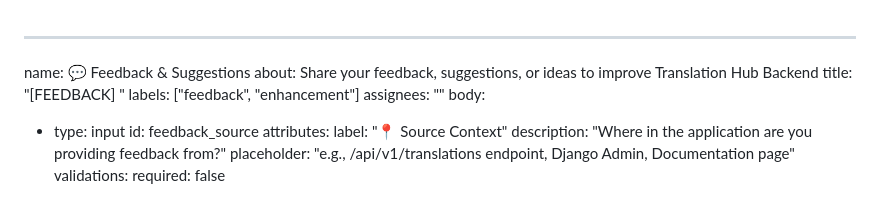
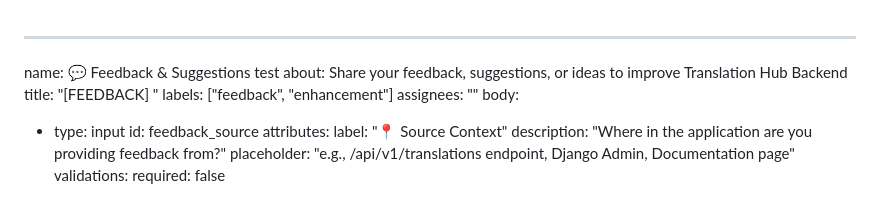
Before and after one commit to bapu6/swagger-doc, a Markdown page: .github/ISSUE_TEMPLATE/feature_request.md, the part around the change. GitHub-like rendering.

```diff
--- a/.github/ISSUE_TEMPLATE/feature_request.md
+++ b/.github/ISSUE_TEMPLATE/feature_request.md
@@ -1,5 +1,5 @@
 ---
-name: 💬 Feedback & Suggestions
+name: 💬 Feedback & Suggestions test
 about: Share your feedback, suggestions, or ideas to improve Translation Hub Backend
 title: "[FEEDBACK] "
 labels: ["feedback", "enhancement"]
```
